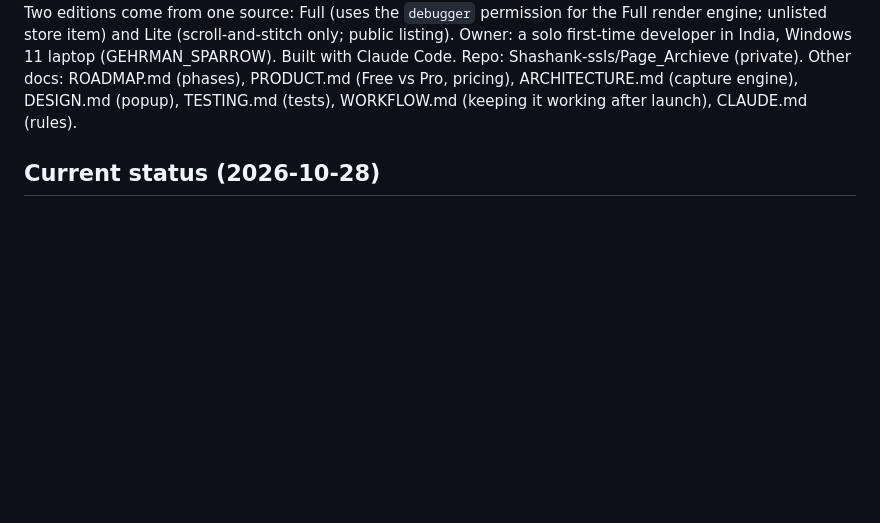
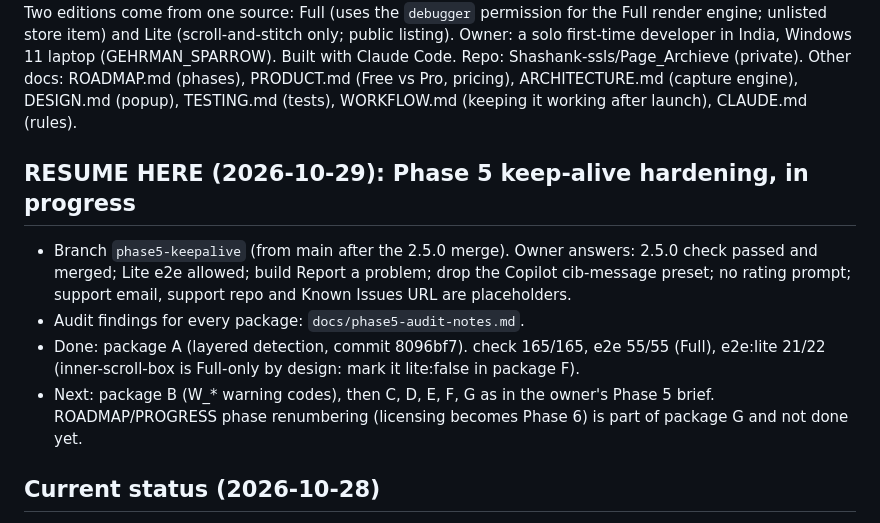
Before and after one commit to Shashank-ssls/Page_Archieve, a Markdown page: PROGRESS.md, the part around the change. Rendered like a GitHub page; blank space fills up the shorter version.

Commit message:
Record Phase 5 resume point in PROGRESS.md
Co-Authored-By: Claude Opus 5.5 <noreply@anthropic.com>

```diff
--- a/PROGRESS.md
+++ b/PROGRESS.md
@@ -18,6 +18,19 @@ Owner: a solo first-time developer in India, Windows 11 laptop
 (private). Other docs: ROADMAP.md (phases), PRODUCT.md (Free vs Pro,
 pricing), ARCHITECTURE.md (capture engine), DESIGN.md (popup), TESTING.md
 (tests), WORKFLOW.md (keeping it working after launch), CLAUDE.md (rules).
+
+## RESUME HERE (2026-10-29): Phase 5 keep-alive hardening, in progress
+- Branch `phase5-keepalive` (from main after the 2.5.0 merge). Owner answers:
+  2.5.0 check passed and merged; Lite e2e allowed; build Report a problem;
+  drop the Copilot cib-message preset; no rating prompt; support email,
+  support repo and Known Issues URL are placeholders.
+- Audit findings for every package: `docs/phase5-audit-notes.md`.
+- Done: package A (layered detection, commit 8096bf7). check 165/165,
+  e2e 55/55 (Full), e2e:lite 21/22 (inner-scroll-box is Full-only by
+  design: mark it lite:false in package F).
+- Next: package B (W_* warning codes), then C, D, E, F, G as in the owner's
+  Phase 5 brief. ROADMAP/PROGRESS phase renumbering (licensing becomes
+  Phase 6) is part of package G and not done yet.
 
 ## Current status (2026-10-28)
 - Version: 2.5.0 (hardening pass). Branch `hardening-wip` holds the work; to
```
